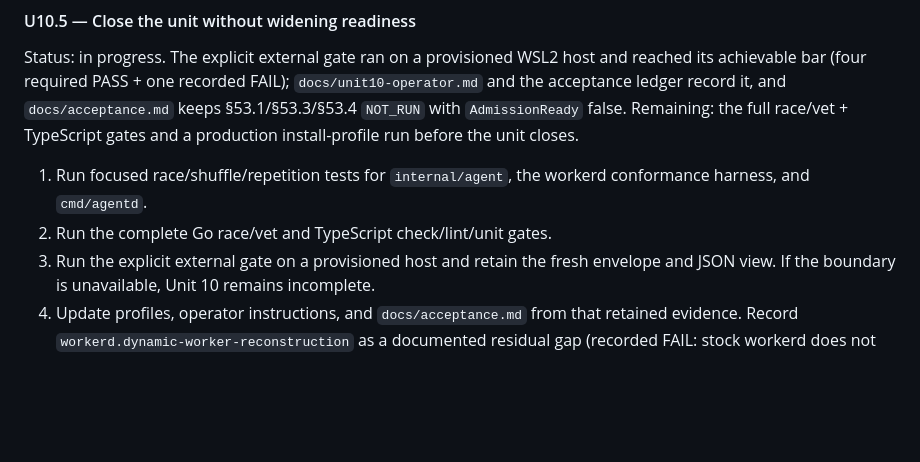
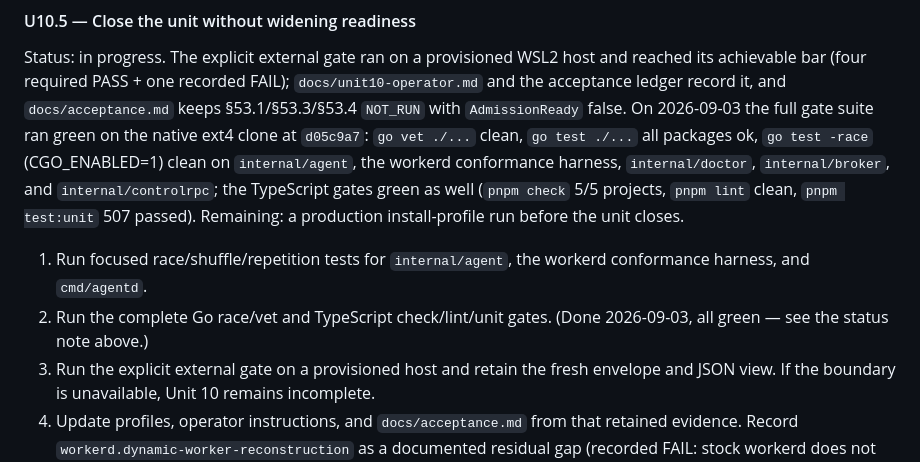
Before and after one commit to seo-rii/circulusd, a Markdown page: docs/implementation-plan.md, the part around the change. Drawn GitHub-style; blank space fills up the shorter version.

```diff
--- a/docs/implementation-plan.md
+++ b/docs/implementation-plan.md
@@ -964,12 +964,18 @@ Status: in progress. The explicit external gate ran on a provisioned WSL2 host
 and reached its achievable bar (four required PASS + one recorded FAIL);
 `docs/unit10-operator.md` and the acceptance ledger record it, and
 `docs/acceptance.md` keeps §53.1/§53.3/§53.4 `NOT_RUN` with `AdmissionReady`
-false. Remaining: the full race/vet + TypeScript gates and a production
-install-profile run before the unit closes.
+false. On 2026-09-03 the full gate suite ran green on the native ext4 clone at
+`d05c9a7`: `go vet ./...` clean, `go test ./...` all packages ok, `go test
+-race` (CGO_ENABLED=1) clean on `internal/agent`, the workerd conformance
+harness, `internal/doctor`, `internal/broker`, and `internal/controlrpc`; the
+TypeScript gates green as well (`pnpm check` 5/5 projects, `pnpm lint` clean,
+`pnpm test:unit` 507 passed). Remaining: a production install-profile run before
+the unit closes.
 
 1. Run focused race/shuffle/repetition tests for `internal/agent`, the workerd
    conformance harness, and `cmd/agentd`.
-2. Run the complete Go race/vet and TypeScript check/lint/unit gates.
+2. Run the complete Go race/vet and TypeScript check/lint/unit gates. (Done
+   2026-09-03, all green — see the status note above.)
 3. Run the explicit external gate on a provisioned host and retain the fresh
    envelope and JSON view. If the boundary is unavailable, Unit 10 remains
    incomplete.
```
Also changed, not shown: docs/acceptance.md (+1 -0 lines), docs/unit10-handoff.md (+6 -3 lines).
